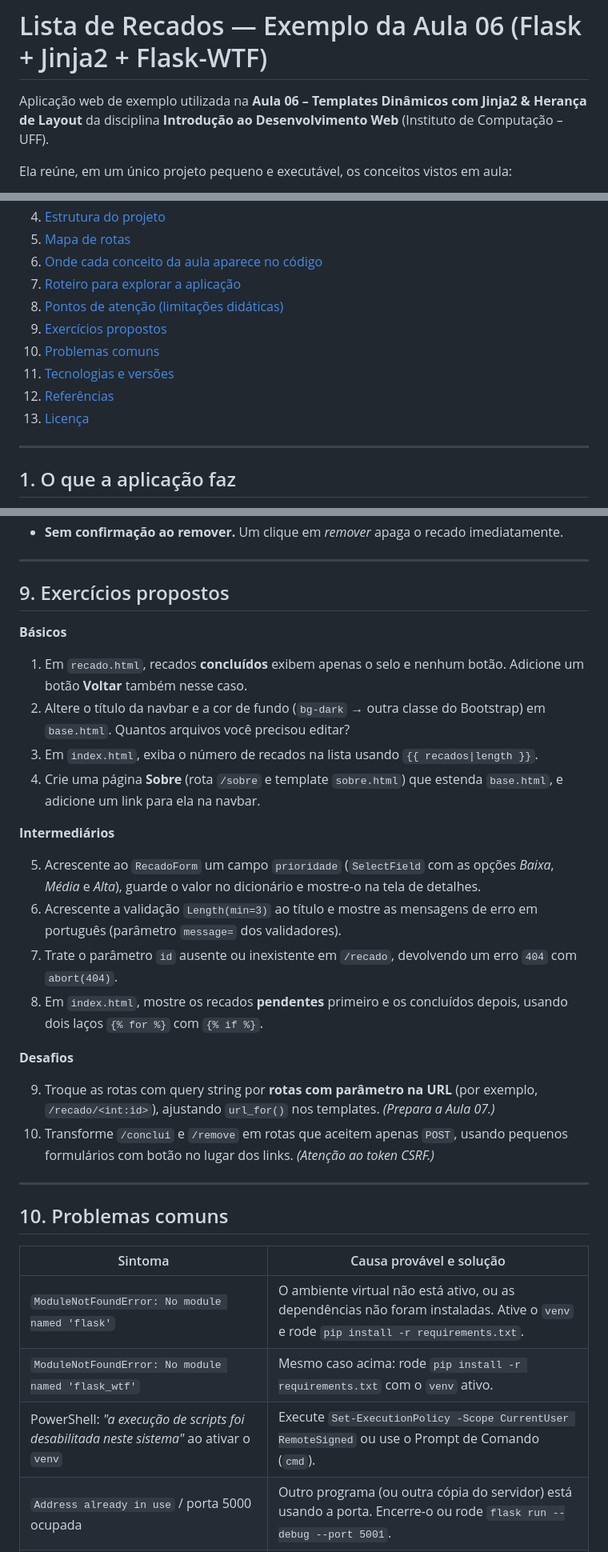
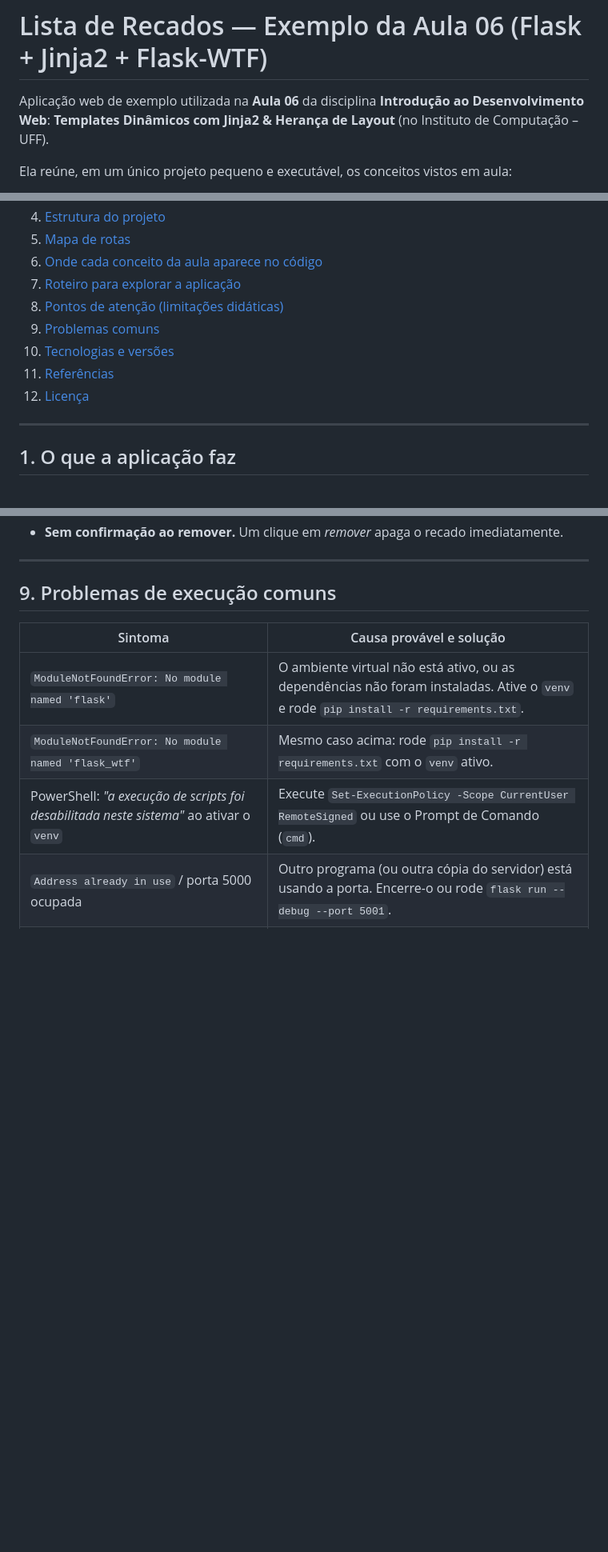
Before and after one commit to jviterbo/UFF-DevWeb-Aula06-Exemplos, a Markdown page: README.md, 3 parts joined by grey strips. Shown at 80% size. Drawn GitHub-style; blank space fills up the shorter version.

Commit message:
Revisão do README

```diff
--- a/README.md
+++ b/README.md
@@ -1,6 +1,6 @@
 # Lista de Recados — Exemplo da Aula 06 (Flask + Jinja2 + Flask-WTF)
 
-Aplicação web de exemplo utilizada na **Aula 06 – Templates Dinâmicos com Jinja2 & Herança de Layout** da disciplina **Introdução ao Desenvolvimento Web** (Instituto de Computação – UFF).
+Aplicação web de exemplo utilizada na **Aula 06** da disciplina **Introdução ao Desenvolvimento Web**: **Templates Dinâmicos com Jinja2 & Herança de Layout** (no Instituto de Computação – UFF).
 
 Ela reúne, em um único projeto pequeno e executável, os conceitos vistos em aula:
 
@@ -23,11 +23,10 @@ Ela reúne, em um único projeto pequeno e executável, os conceitos vistos em a
 6. [Onde cada conceito da aula aparece no código](#6-onde-cada-conceito-da-aula-aparece-no-código)
 7. [Roteiro para explorar a aplicação](#7-roteiro-para-explorar-a-aplicação)
 8. [Pontos de atenção (limitações didáticas)](#8-pontos-de-atenção-limitações-didáticas)
-9. [Exercícios propostos](#9-exercícios-propostos)
-10. [Problemas comuns](#10-problemas-comuns)
-11. [Tecnologias e versões](#11-tecnologias-e-versões)
-12. [Referências](#12-referências)
-13. [Licença](#13-licença)
+9. [Problemas comuns](#10-problemas-comuns)
+10. [Tecnologias e versões](#11-tecnologias-e-versões)
+11. [Referências](#12-referências)
+12. [Licença](#13-licença)
 
 ---
 
@@ -286,30 +285,7 @@ Este exemplo foi escrito para ser **simples**, e por isso tem limitações propo
 
 ---
 
-## 9. Exercícios propostos
-
-**Básicos**
-
-1. Em `recado.html`, recados **concluídos** exibem apenas o selo e nenhum botão. Adicione um botão **Voltar** também nesse caso.
-2. Altere o título da navbar e a cor de fundo (`bg-dark` → outra classe do Bootstrap) em `base.html`. Quantos arquivos você precisou editar?
-3. Em `index.html`, exiba o número de recados na lista usando `{{ recados|length }}`.
-4. Crie uma página **Sobre** (rota `/sobre` e template `sobre.html`) que estenda `base.html`, e adicione um link para ela na navbar.
-
-**Intermediários**
-
-5. Acrescente ao `RecadoForm` um campo `prioridade` (`SelectField` com as opções *Baixa*, *Média* e *Alta*), guarde o valor no dicionário e mostre-o na tela de detalhes.
-6. Acrescente a validação `Length(min=3)` ao título e mostre as mensagens de erro em português (parâmetro `message=` dos validadores).
-7. Trate o parâmetro `id` ausente ou inexistente em `/recado`, devolvendo um erro `404` com `abort(404)`.
-8. Em `index.html`, mostre os recados **pendentes** primeiro e os concluídos depois, usando dois laços `{% for %}` com `{% if %}`.
-
-**Desafios**
-
-9. Troque as rotas com query string por **rotas com parâmetro na URL** (por exemplo, `/recado/<int:id>`), ajustando `url_for()` nos templates. *(Prepara a Aula 07.)*
-10. Transforme `/conclui` e `/remove` em rotas que aceitem apenas `POST`, usando pequenos formulários com botão no lugar dos links. *(Atenção ao token CSRF.)*
-
----
-
-## 10. Problemas comuns
+## 9. Problemas de execução comuns
 
 | Sintoma | Causa provável e solução |
 |---------|--------------------------|
```
Also changed, not shown: other parts of README.md (+4 -4 lines).
